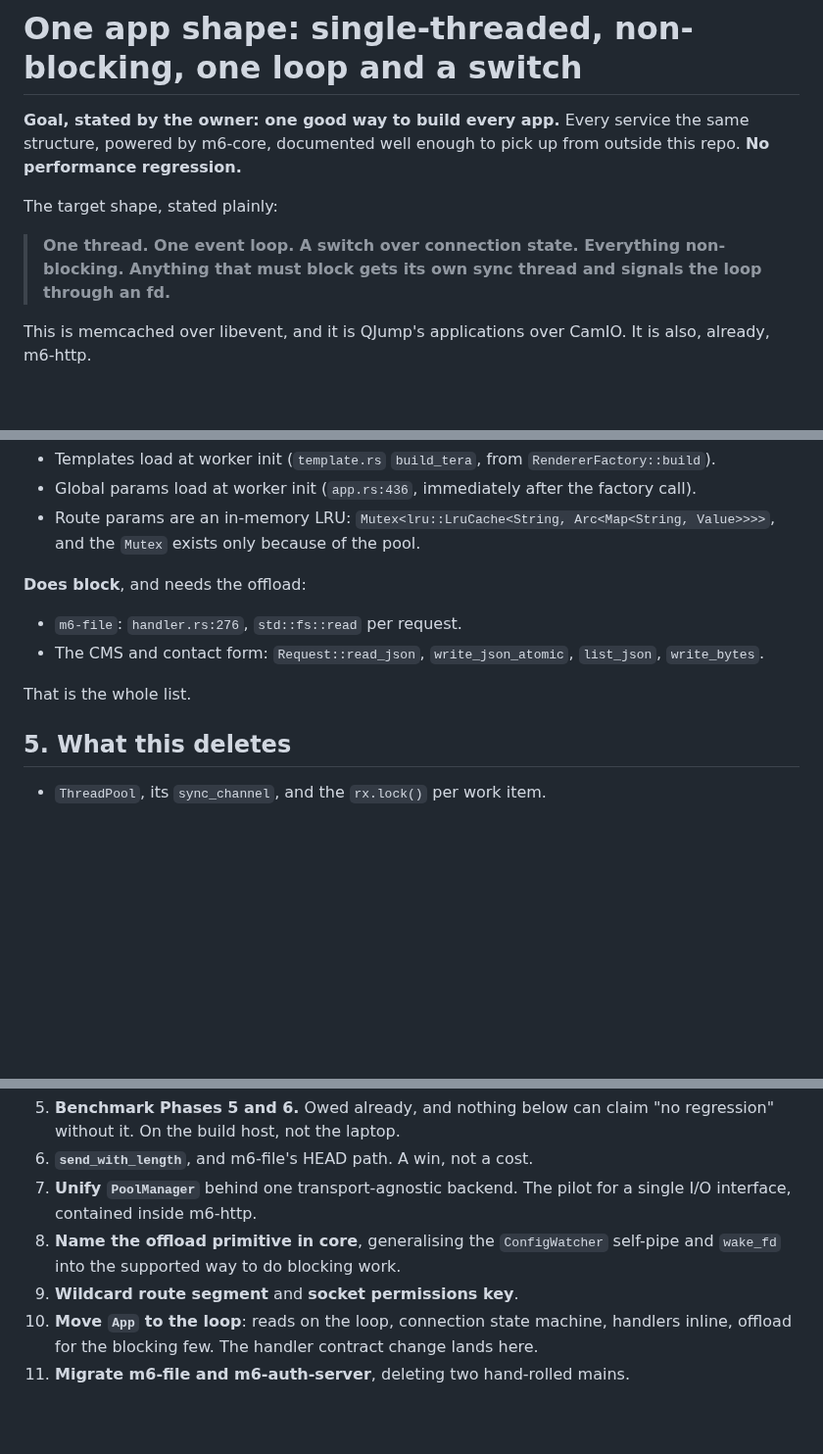
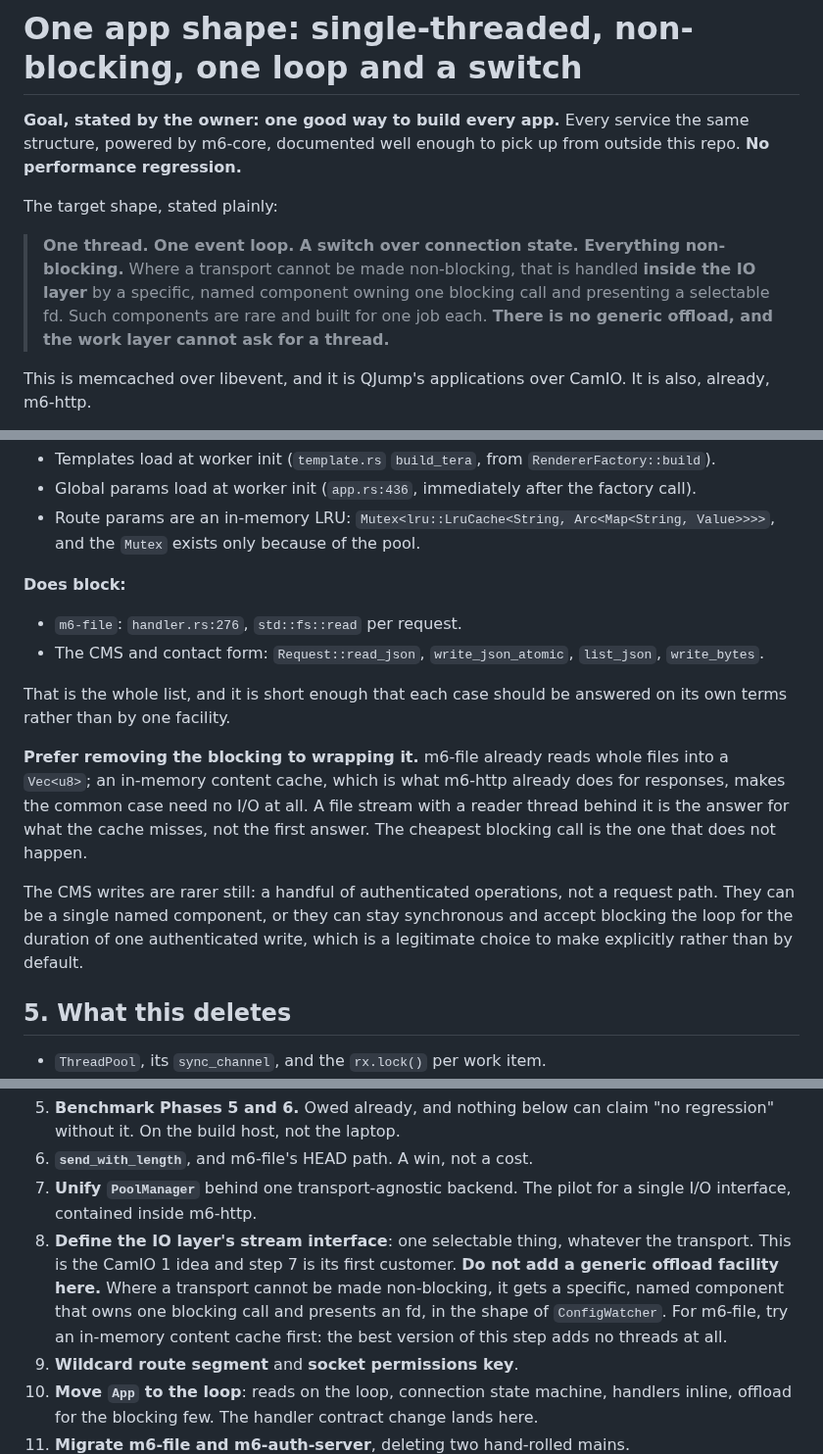
Before and after one commit to mgrosvenor/m6, a Markdown page: docs/m6-app-shape-plan.md, 3 parts joined by grey strips. Shown at 98% size. Rendered like a GitHub page; blank space fills up the shorter version.

```diff
--- a/docs/m6-app-shape-plan.md
+++ b/docs/m6-app-shape-plan.md
@@ -7,8 +7,11 @@ outside this repo. **No performance regression.**
 The target shape, stated plainly:
 
 > **One thread. One event loop. A switch over connection state. Everything
-> non-blocking. Anything that must block gets its own sync thread and signals
-> the loop through an fd.**
+> non-blocking.** Where a transport cannot be made non-blocking, that is
+> handled **inside the IO layer** by a specific, named component owning one
+> blocking call and presenting a selectable fd. Such components are rare and
+> built for one job each. **There is no generic offload, and the work layer
+> cannot ask for a thread.**
 
 This is memcached over libevent, and it is QJump's applications over CamIO. It
 is also, already, m6-http.
@@ -138,13 +182,26 @@ got it wrong.
   `Mutex<lru::LruCache<String, Arc<Map<String, Value>>>>`, and the `Mutex`
   exists only because of the pool.
 
-**Does block**, and needs the offload:
+**Does block:**
 
 - `m6-file`: `handler.rs:276`, `std::fs::read` per request.
 - The CMS and contact form: `Request::read_json`, `write_json_atomic`,
   `list_json`, `write_bytes`.
 
-That is the whole list.
+That is the whole list, and it is short enough that each case should be
+answered on its own terms rather than by one facility.
+
+**Prefer removing the blocking to wrapping it.** m6-file already reads whole
+files into a `Vec<u8>`; an in-memory content cache, which is what m6-http
+already does for responses, makes the common case need no I/O at all. A file
+stream with a reader thread behind it is the answer for what the cache misses,
+not the first answer. The cheapest blocking call is the one that does not
+happen.
+
+The CMS writes are rarer still: a handful of authenticated operations, not a
+request path. They can be a single named component, or they can stay
+synchronous and accept blocking the loop for the duration of one authenticated
+write, which is a legitimate choice to make explicitly rather than by default.
 
 ## 5. What this deletes
 
@@ -231,8 +288,13 @@ An event loop is also the only model in which admission control is
 6. **`send_with_length`**, and m6-file's HEAD path. A win, not a cost.
 7. **Unify `PoolManager`** behind one transport-agnostic backend. The pilot for
    a single I/O interface, contained inside m6-http.
-8. **Name the offload primitive in core**, generalising the `ConfigWatcher`
-   self-pipe and `wake_fd` into the supported way to do blocking work.
+8. **Define the IO layer's stream interface**: one selectable thing, whatever
+   the transport. This is the CamIO 1 idea and step 7 is its first customer.
+   **Do not add a generic offload facility here.** Where a transport cannot be
+   made non-blocking, it gets a specific, named component that owns one
+   blocking call and presents an fd, in the shape of `ConfigWatcher`. For
+   m6-file, try an in-memory content cache first: the best version of this step
+   adds no threads at all.
 9. **Wildcard route segment** and **socket permissions key**.
 10. **Move `App` to the loop**: reads on the loop, connection state machine,
     handlers inline, offload for the blocking few. The handler contract change
```
Also changed, not shown: other parts of docs/m6-app-shape-plan.md (+52 -11 lines).
